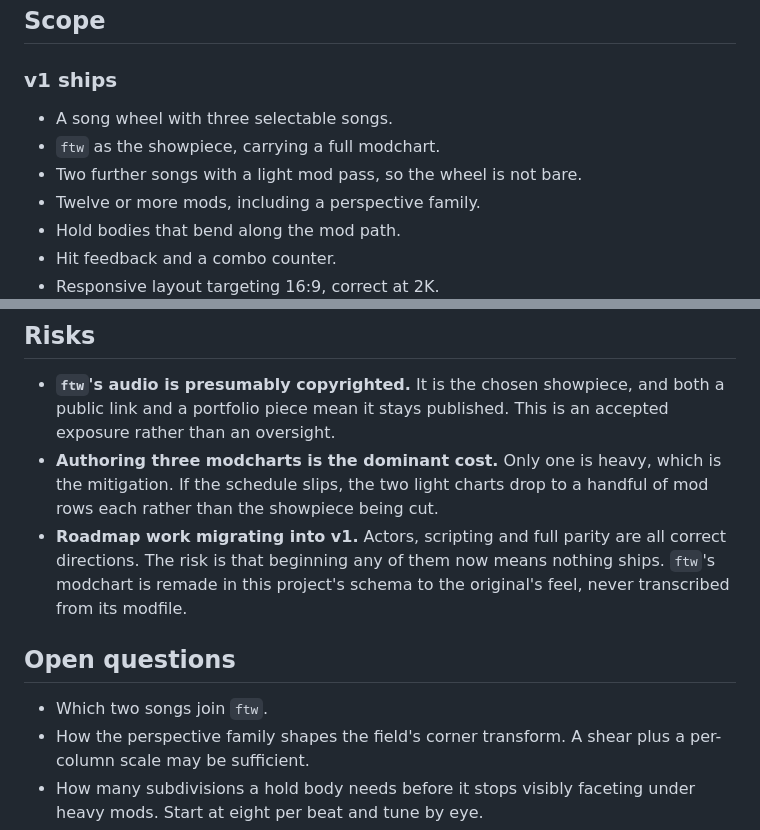
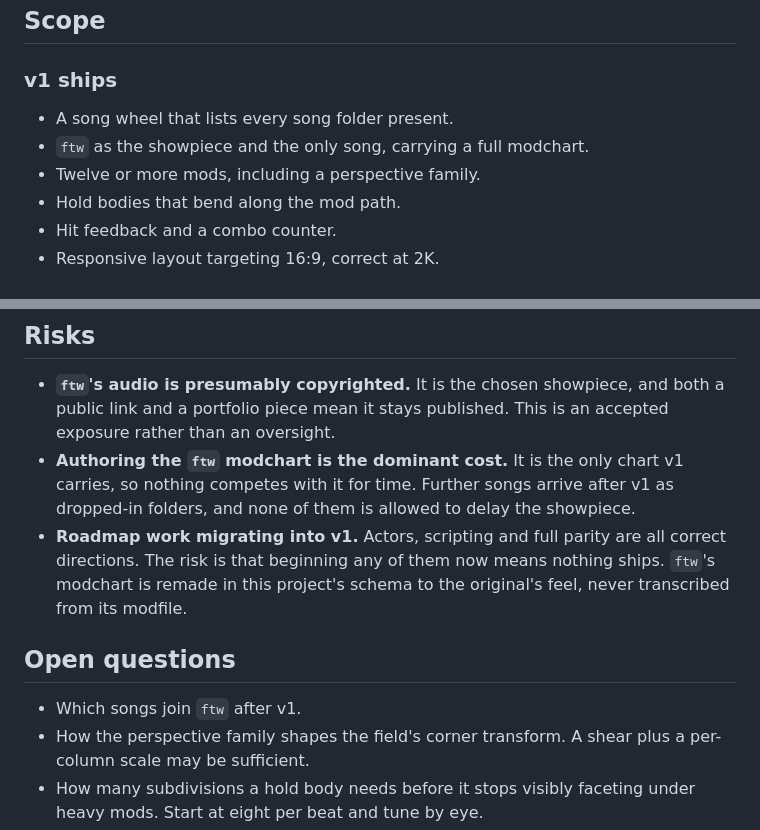
Before and after one commit to milotek/shittyitg, a Markdown page: DESIGN.md, 2 parts joined by grey strips. Rendered like a GitHub page.

Commit message:
Ship v1 with ftw as the only song
The wheel takes any song folder, so further songs are post-v1 content rather than a gap in it.

```diff
--- a/DESIGN.md
+++ b/DESIGN.md
@@ -28,9 +28,8 @@ Three consequences follow:
 
 ### v1 ships
 
-- A song wheel with three selectable songs.
-- `ftw` as the showpiece, carrying a full modchart.
-- Two further songs with a light mod pass, so the wheel is not bare.
+- A song wheel that lists every song folder present.
+- `ftw` as the showpiece and the only song, carrying a full modchart.
 - Twelve or more mods, including a perspective family.
 - Hold bodies that bend along the mod path.
 - Hit feedback and a combo counter.
@@ -274,9 +273,9 @@ Nothing above the draw layer changes when that arrives, which is the reason the
 - **`ftw`'s audio is presumably copyrighted.**
   It is the chosen showpiece, and both a public link and a portfolio piece mean it stays published.
   This is an accepted exposure rather than an oversight.
-- **Authoring three modcharts is the dominant cost.**
-  Only one is heavy, which is the mitigation.
-  If the schedule slips, the two light charts drop to a handful of mod rows each rather than the showpiece being cut.
+- **Authoring the `ftw` modchart is the dominant cost.**
+  It is the only chart v1 carries, so nothing competes with it for time.
+  Further songs arrive after v1 as dropped-in folders, and none of them is allowed to delay the showpiece.
 - **Roadmap work migrating into v1.**
   Actors, scripting and full parity are all correct directions.
   The risk is that beginning any of them now means nothing ships.
@@ -284,7 +283,7 @@ Nothing above the draw layer changes when that arrives, which is the reason the
 
 ## Open questions
 
-- Which two songs join `ftw`.
+- Which songs join `ftw` after v1.
 - How the perspective family shapes the field's corner transform.
   A shear plus a per-column scale may be sufficient.
 - How many subdivisions a hold body needs before it stops visibly faceting under heavy mods.
```
